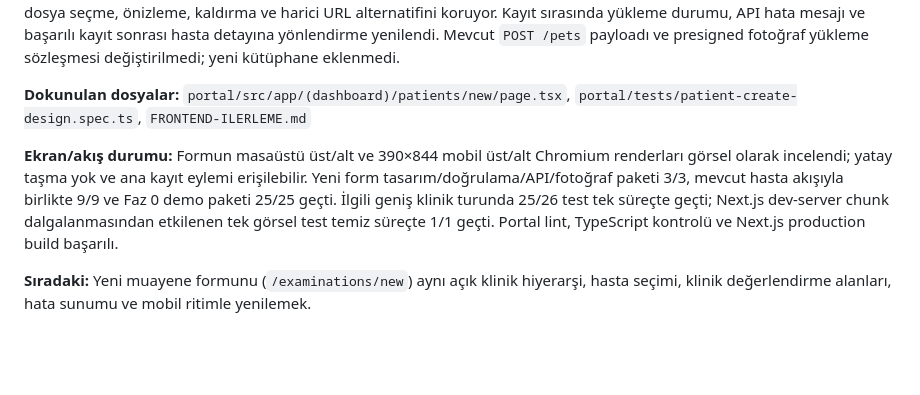
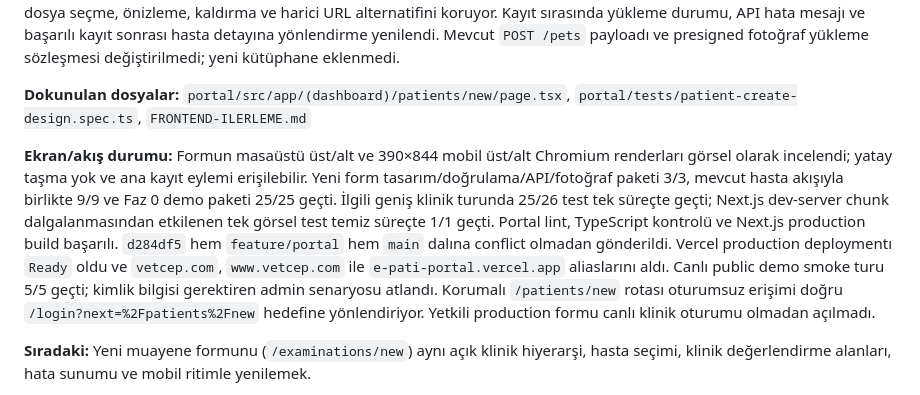
Before and after one commit to e-pati/e-pati, a Markdown page: FRONTEND-ILERLEME.md, the part around the change. GitHub-like rendering; blank space fills up the shorter version.

Commit message:
docs(frontend): yeni hasta formu canli sonucunu kaydet

```diff
--- a/FRONTEND-ILERLEME.md
+++ b/FRONTEND-ILERLEME.md
@@ -70,7 +70,7 @@ Durum: ⬜ başlanmadı · 🟡 devam ediyor · ✅ tamamlandı · ⛔ Erol'a (b
 
 **Dokunulan dosyalar:** `portal/src/app/(dashboard)/patients/new/page.tsx`, `portal/tests/patient-create-design.spec.ts`, `FRONTEND-ILERLEME.md`
 
-**Ekran/akış durumu:** Formun masaüstü üst/alt ve 390×844 mobil üst/alt Chromium renderları görsel olarak incelendi; yatay taşma yok ve ana kayıt eylemi erişilebilir. Yeni form tasarım/doğrulama/API/fotoğraf paketi 3/3, mevcut hasta akışıyla birlikte 9/9 ve Faz 0 demo paketi 25/25 geçti. İlgili geniş klinik turunda 25/26 test tek süreçte geçti; Next.js dev-server chunk dalgalanmasından etkilenen tek görsel test temiz süreçte 1/1 geçti. Portal lint, TypeScript kontrolü ve Next.js production build başarılı.
+**Ekran/akış durumu:** Formun masaüstü üst/alt ve 390×844 mobil üst/alt Chromium renderları görsel olarak incelendi; yatay taşma yok ve ana kayıt eylemi erişilebilir. Yeni form tasarım/doğrulama/API/fotoğraf paketi 3/3, mevcut hasta akışıyla birlikte 9/9 ve Faz 0 demo paketi 25/25 geçti. İlgili geniş klinik turunda 25/26 test tek süreçte geçti; Next.js dev-server chunk dalgalanmasından etkilenen tek görsel test temiz süreçte 1/1 geçti. Portal lint, TypeScript kontrolü ve Next.js production build başarılı. `d284df5` hem `feature/portal` hem `main` dalına conflict olmadan gönderildi. Vercel production deploymentı `Ready` oldu ve `vetcep.com`, `www.vetcep.com` ile `e-pati-portal.vercel.app` aliaslarını aldı. Canlı public demo smoke turu 5/5 geçti; kimlik bilgisi gerektiren admin senaryosu atlandı. Korumalı `/patients/new` rotası oturumsuz erişimi doğru `/login?next=%2Fpatients%2Fnew` hedefine yönlendiriyor. Yetkili production formu canlı klinik oturumu olmadan açılmadı.
 
 **Sıradaki:** Yeni muayene formunu (`/examinations/new`) aynı açık klinik hiyerarşi, hasta seçimi, klinik değerlendirme alanları, hata sunumu ve mobil ritimle yenilemek.
 
```
